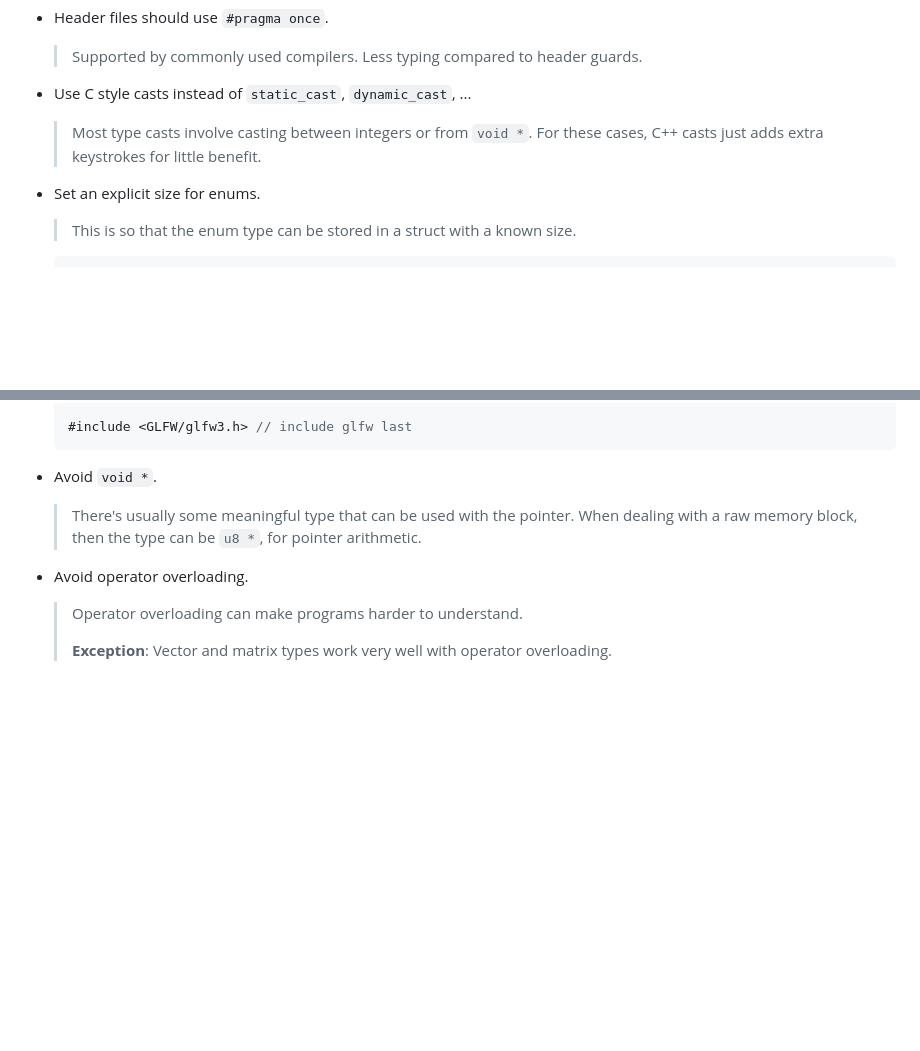
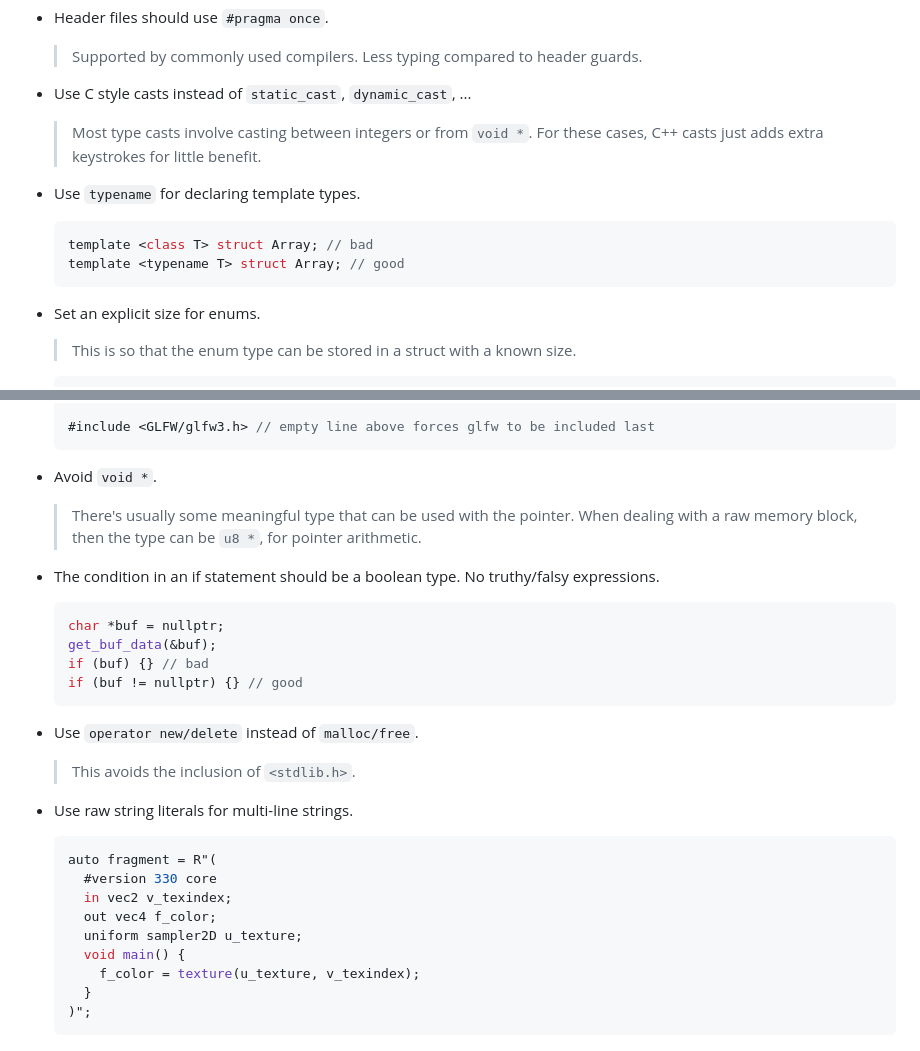
Before and after one commit to jasonliang-dev/jasonliang-dev.github.io, a Markdown page: pages/cpp-style.md, 2 parts joined by grey strips. Drawn GitHub-style; blank space fills up the shorter version.

````diff
--- a/pages/cpp-style.md
+++ b/pages/cpp-style.md
@@ -341,6 +327,13 @@ const char *some_function(i32 kind) {
   > Most type casts involve casting between integers or from `void *`. For
     these cases, C++ casts just adds extra keystrokes for little benefit.
 
+- Use `typename` for declaring template types.
+
+  ```c++
+  template <class T> struct Array; // bad
+  template <typename T> struct Array; // good
+  ```
+
 - Set an explicit size for enums.
 
   > This is so that the enum type can be stored in a struct with a known
@@ -405,5 +395,5 @@ const char *some_function(i32 kind) {
 
-  #include <GLFW/glfw3.h> // include glfw last
+  #include <GLFW/glfw3.h> // empty line above forces glfw to be included last
   ```
 
 - Avoid `void *`.
@@ -412,9 +402,30 @@ const char *some_function(i32 kind) {
     When dealing with a raw memory block, then the type can be `u8 *`, for
     pointer arithmetic.
 
-- Avoid operator overloading.
+- The condition in an if statement should be a boolean type. No truthy/falsy
+  expressions.
 
-  > Operator overloading can make programs harder to understand.
-  >
-  > **Exception**: Vector and matrix types work very well with operator
-  > overloading.
+  ```c++
+  char *buf = nullptr;
+  get_buf_data(&buf);
+  if (buf) {} // bad
+  if (buf != nullptr) {} // good
+  ```
+
+- Use `operator new/delete` instead of `malloc/free`.
+
+  > This avoids the inclusion of `<stdlib.h>`.
+
+- Use raw string literals for multi-line strings.
+
+  ```c++
+  auto fragment = R"(
+    #version 330 core
+    in vec2 v_texindex;
+    out vec4 f_color;
+    uniform sampler2D u_texture;
+    void main() {
+      f_color = texture(u_texture, v_texindex);
+    }
+  )";
+  ```
````
Also changed, not shown: other parts of pages/cpp-style.md (+21 -38 lines).
